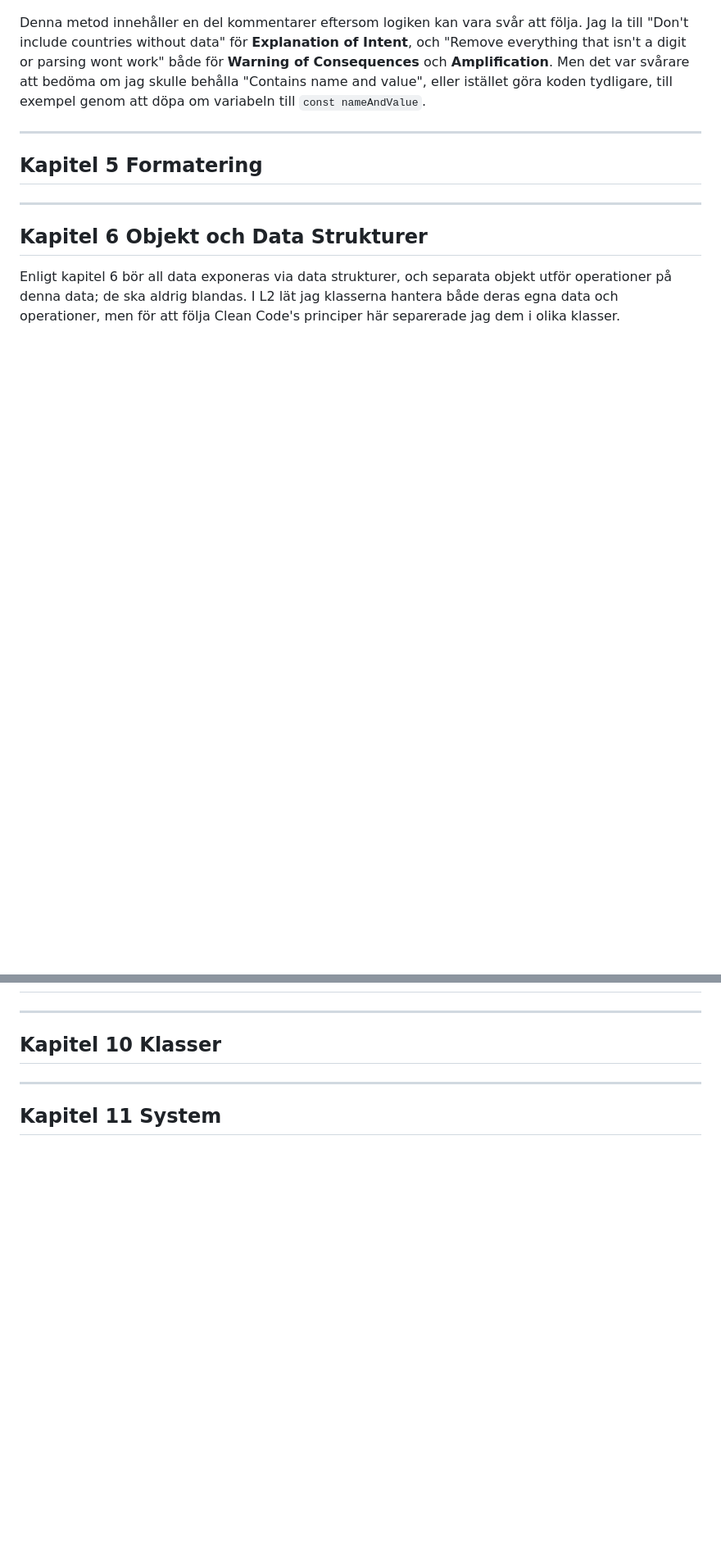
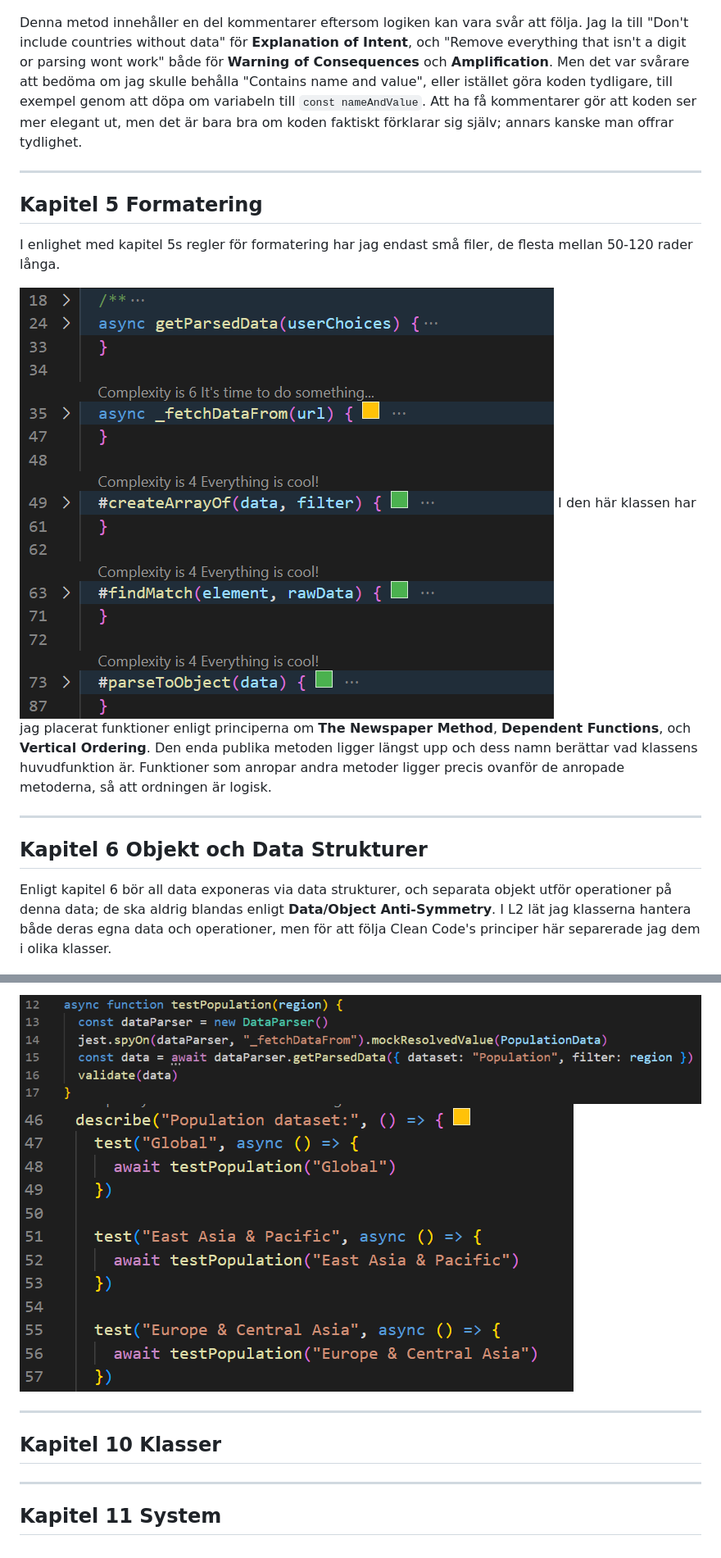
Before and after one commit to aangelinux/1DV610-L3, a Markdown page: assignment/reflektion.md, 2 parts joined by grey strips. Shown: that part at 82% size. GitHub-like rendering; pictures changed too: images/code/chapter5.png (added), images/code/chapter9.png (added), images/code/chapter9_2.png (added); blank space fills up the shorter version.

````diff
--- a/assignment/reflektion.md
+++ b/assignment/reflektion.md
@@ -14,15 +16,18 @@ Enligt Clean Code är kommentarer nästan alltid överflödiga och behov av komm
 
 ![C4](/images/code/chapter4.png)
 
-Denna metod innehåller en del kommentarer eftersom logiken kan vara svår att följa. Jag la till "Don't include countries without data" för **Explanation of Intent**, och "Remove everything that isn't a digit or parsing wont work" både för **Warning of Consequences** och **Amplification**. Men det var svårare att bedöma om jag skulle behålla "Contains name and value", eller istället göra koden tydligare, till exempel genom att döpa om variabeln till ```const nameAndValue```.
+Denna metod innehåller en del kommentarer eftersom logiken kan vara svår att följa. Jag la till "Don't include countries without data" för **Explanation of Intent**, och "Remove everything that isn't a digit or parsing wont work" både för **Warning of Consequences** och **Amplification**. Men det var svårare att bedöma om jag skulle behålla "Contains name and value", eller istället göra koden tydligare, till exempel genom att döpa om variabeln till ```const nameAndValue```. Att ha få kommentarer gör att koden ser mer elegant ut, men det är bara bra om koden faktiskt förklarar sig själv; annars kanske man offrar tydlighet.
 
 ---
 ## Kapitel 5 Formatering
+I enlighet med kapitel 5s regler för formatering har jag endast små filer, de flesta mellan 50-120 rader långa.
 
+![C5](/images/code/chapter5.png)
+I den här klassen har jag placerat funktioner enligt principerna om **The Newspaper Method**, **Dependent Functions**, och **Vertical Ordering**. Den enda publika metoden ligger längst upp och dess namn berättar vad klassens huvudfunktion är. Funktioner som anropar andra metoder ligger precis ovanför de anropade metoderna, så att ordningen är logisk.
 
 ---
 ## Kapitel 6 Objekt och Data Strukturer
-Enligt kapitel 6 bör all data exponeras via data strukturer, och separata objekt utför operationer på denna data; de ska aldrig blandas. I L2 lät jag klasserna hantera både deras egna data och operationer, men för att följa Clean Code's principer här separerade jag dem i olika klasser.
+Enligt kapitel 6 bör all data exponeras via data strukturer, och separata objekt utför operationer på denna data; de ska aldrig blandas enligt **Data/Object Anti-Symmetry**. I L2 lät jag klasserna hantera både deras egna data och operationer, men för att följa Clean Code's principer här separerade jag dem i olika klasser.
 
 ![C6](/images/code/chapter6.png)
 ![C6](/images/code/chapter6_2.png)
@@ -42,4 +52,6 @@ All data ligger i klassen RegionConfig; den innehåller inga metoder förutom en
 
+![C9](/images/code/chapter9.png)
+![C9](/images/code/chapter9_2.png)
 
 ---
 ## Kapitel 10 Klasser
````
Also changed, not shown: other parts of assignment/reflektion.md (+8 -1 lines), images/code/chapter7.png (added), images/code/chapter8.png (added), 4 other files.
